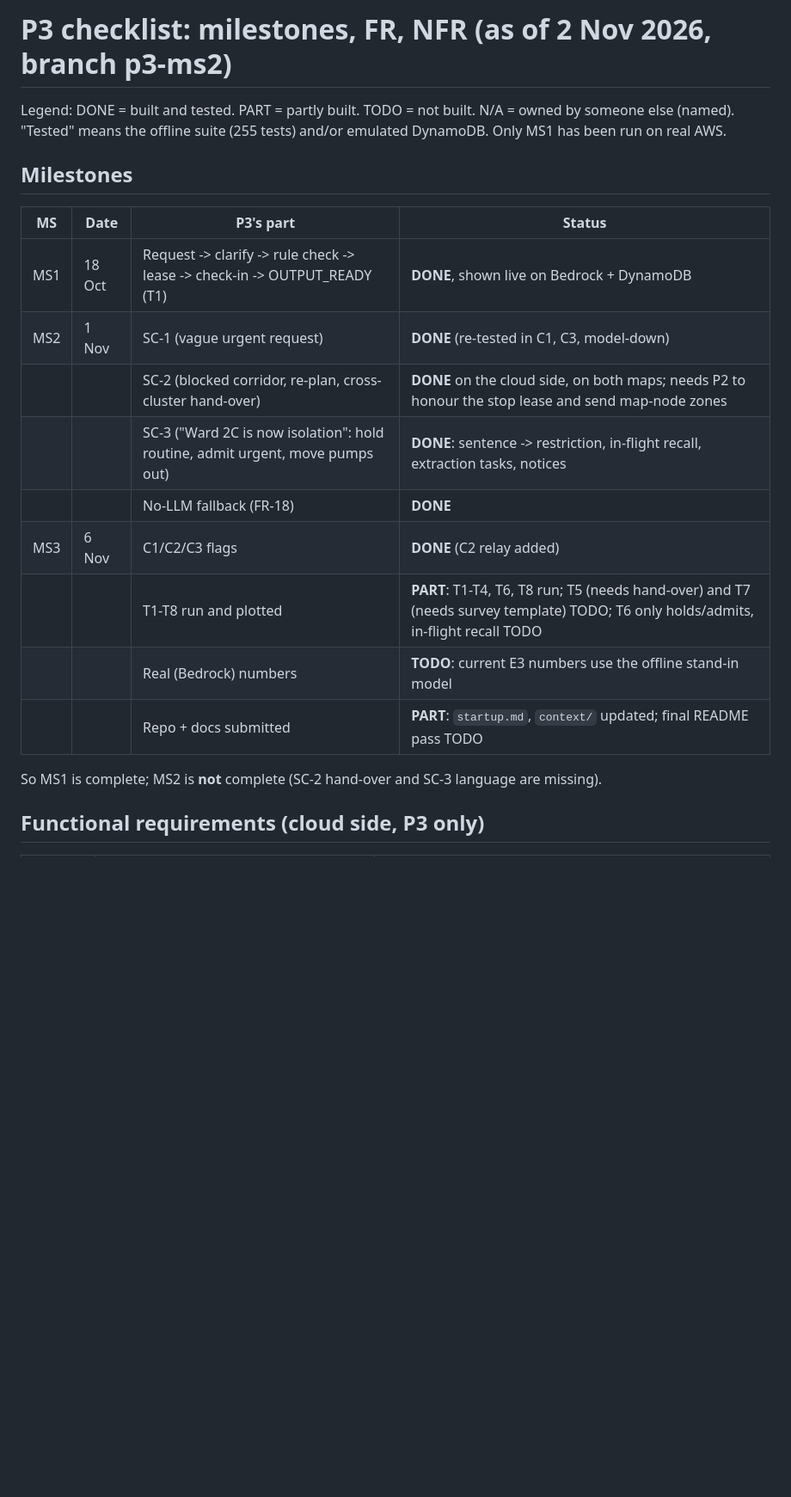
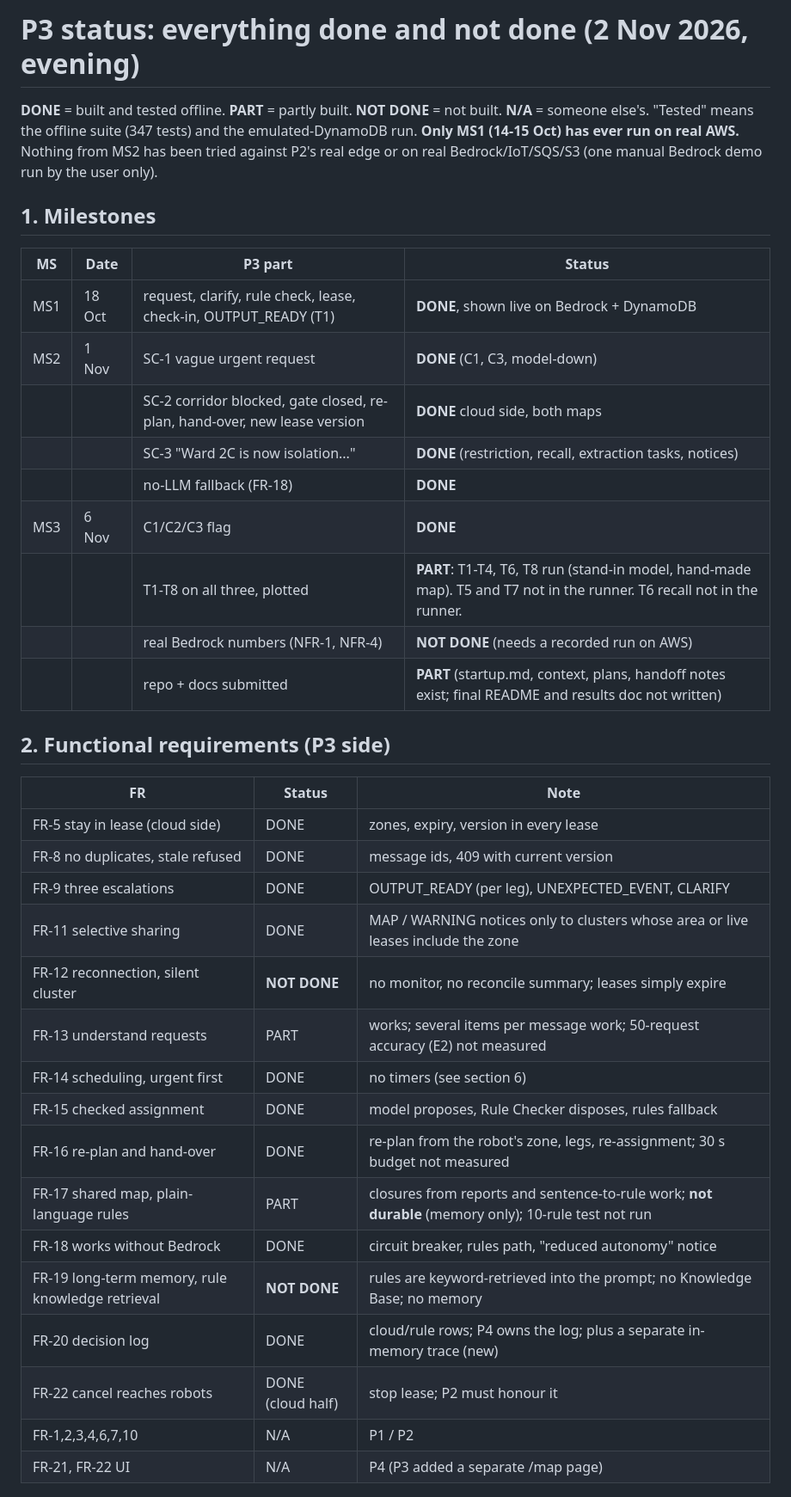
Before and after one commit to vaibhav3000/nimbus, a Markdown page: context/p3-checklist.md, the part around one of its changes. Shown at 86% size. Rendered like a GitHub page; blank space fills up the shorter version.

Commit message:
docs(p3): full done / not-done list across PRD, AWS items, experiments, hand-offs and branches

```diff
--- a/context/p3-checklist.md
+++ b/context/p3-checklist.md
@@ -1,23 +1,41 @@
-# P3 checklist: milestones, FR, NFR (as of 2 Nov 2026, branch p3-ms2)
+# P3 status: everything done and not done (2 Nov 2026, evening)
 
-Legend: DONE = built and tested. PART = partly built. TODO = not built. N/A = owned by someone else (named).
-"Tested" means the offline suite (255 tests) and/or emulated DynamoDB. Only MS1 has been run on real AWS.
+**DONE** = built and tested offline. **PART** = partly built. **NOT DONE** = not built. **N/A** = someone else's.
+"Tested" means the offline suite (347 tests) and the emulated-DynamoDB run. **Only MS1 (14-15 Oct) has ever run on real AWS.**
+Nothing from MS2 has been tried against P2's real edge or on real Bedrock/IoT/SQS/S3 (one manual Bedrock demo run by the user only).
 
-## Milestones
+## 1. Milestones
 
-| MS | Date | P3's part | Status |
+| MS | Date | P3 part | Status |
 |---|---|---|---|
-| MS1 | 18 Oct | Request -> clarify -> rule check -> lease -> check-in -> OUTPUT_READY (T1) | **DONE**, shown live on Bedrock + DynamoDB |
-| MS2 | 1 Nov | SC-1 (vague urgent request) | **DONE** (re-tested in C1, C3, model-down) |
-|     |       | SC-2 (blocked corridor, re-plan, cross-cluster hand-over) | **DONE** on the cloud side, on both maps; needs P2 to honour the stop lease and send map-node zones |
-|     |       | SC-3 ("Ward 2C is now isolation": hold routine, admit urgent, move pumps out) | **DONE**: sentence -> restriction, in-flight recall, extraction tasks, notices |
-|     |       | No-LLM fallback (FR-18) | **DONE** |
-| MS3 | 6 Nov | C1/C2/C3 flags | **DONE** (C2 relay added) |
-|     |       | T1-T8 run and plotted | **PART**: T1-T4, T6, T8 run; T5 (needs hand-over) and T7 (needs survey template) TODO; T6 only holds/admits, in-flight recall TODO |
-|     |       | Real (Bedrock) numbers | **TODO**: current E3 numbers use the offline stand-in model |
-|     |       | Repo + docs submitted | **PART**: `startup.md`, `context/` updated; final README pass TODO |
+| MS1 | 18 Oct | request, clarify, rule check, lease, check-in, OUTPUT_READY (T1) | **DONE**, shown live on Bedrock + DynamoDB |
+| MS2 | 1 Nov | SC-1 vague urgent request | **DONE** (C1, C3, model-down) |
+|     |       | SC-2 corridor blocked, gate closed, re-plan, hand-over, new lease version | **DONE** cloud side, both maps |
+|     |       | SC-3 "Ward 2C is now isolation..." | **DONE** (restriction, recall, extraction tasks, notices) |
+|     |       | no-LLM fallback (FR-18) | **DONE** |
+| MS3 | 6 Nov | C1/C2/C3 flag | **DONE** |
+|     |       | T1-T8 on all three, plotted | **PART**: T1-T4, T6, T8 run (stand-in model, hand-made map). T5 and T7 not in the runner. T6 recall not in the runner. |
+|     |       | real Bedrock numbers (NFR-1, NFR-4) | **NOT DONE** (needs a recorded run on AWS) |
+|     |       | repo + docs submitted | **PART** (startup.md, context, plans, handoff notes exist; final README and results doc not written) |
 
-So MS1 is complete; MS2 is **not** complete (SC-2 hand-over and SC-3 language are missing).
+## 2. Functional requirements (P3 side)
 
-## Functional requirements (cloud side, P3 only)
+| FR | Status | Note |
+|---|---|---|
+| FR-5 stay in lease (cloud side) | DONE | zones, expiry, version in every lease |
+| FR-8 no duplicates, stale refused | DONE | message ids, 409 with current version |
+| FR-9 three escalations | DONE | OUTPUT_READY (per leg), UNEXPECTED_EVENT, CLARIFY |
+| FR-11 selective sharing | DONE | MAP / WARNING notices only to clusters whose area or live leases include the zone |
+| FR-12 reconnection, silent cluster | **NOT DONE** | no monitor, no reconcile summary; leases simply expire |
+| FR-13 understand requests | PART | works; several items per message work; 50-request accuracy (E2) not measured |
+| FR-14 scheduling, urgent first | DONE | no timers (see section 6) |
+| FR-15 checked assignment | DONE | model proposes, Rule Checker disposes, rules fallback |
+| FR-16 re-plan and hand-over | DONE | re-plan from the robot's zone, legs, re-assignment; 30 s budget not measured |
+| FR-17 shared map, plain-language rules | PART | closures from reports and sentence-to-rule work; **not durable** (memory only); 10-rule test not run |
+| FR-18 works without Bedrock | DONE | circuit breaker, rules path, "reduced autonomy" notice |
+| FR-19 long-term memory, rule knowledge retrieval | **NOT DONE** | rules are keyword-retrieved into the prompt; no Knowledge Base; no memory |
+| FR-20 decision log | DONE | cloud/rule rows; P4 owns the log; plus a separate in-memory trace (new) |
+| FR-22 cancel reaches robots | DONE (cloud half) | stop lease; P2 must honour it |
+| FR-1,2,3,4,6,7,10 | N/A | P1 / P2 |
+| FR-21, FR-22 UI | N/A | P4 (P3 added a separate /map page) |
 
```
Also changed, not shown: other parts of context/p3-checklist.md (+68 -41 lines).
